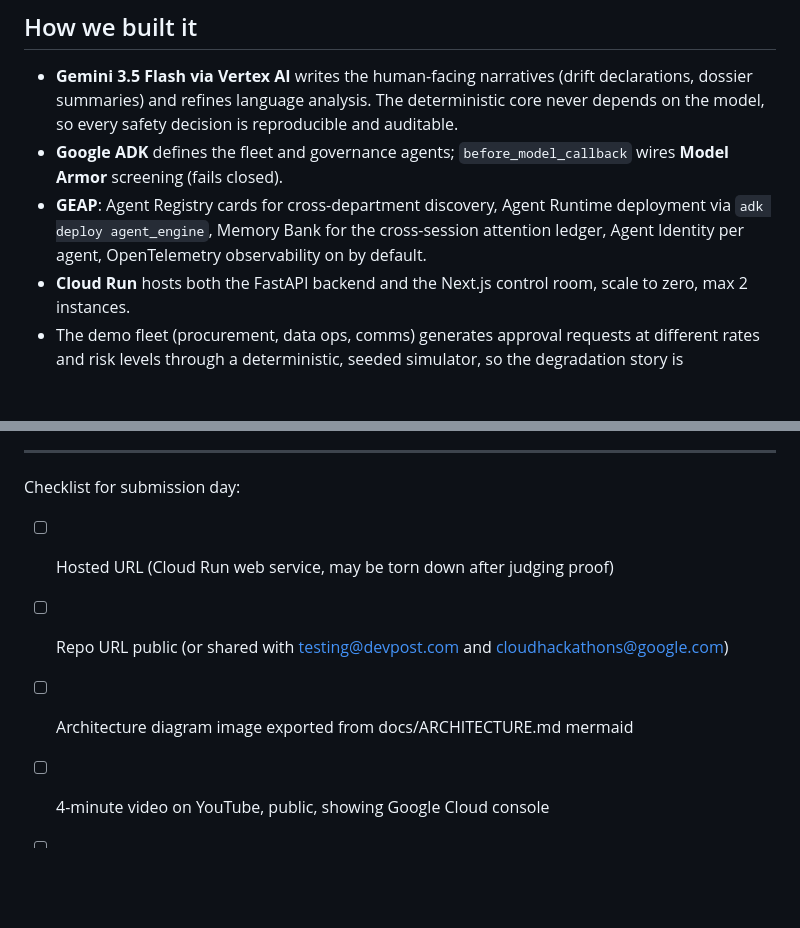
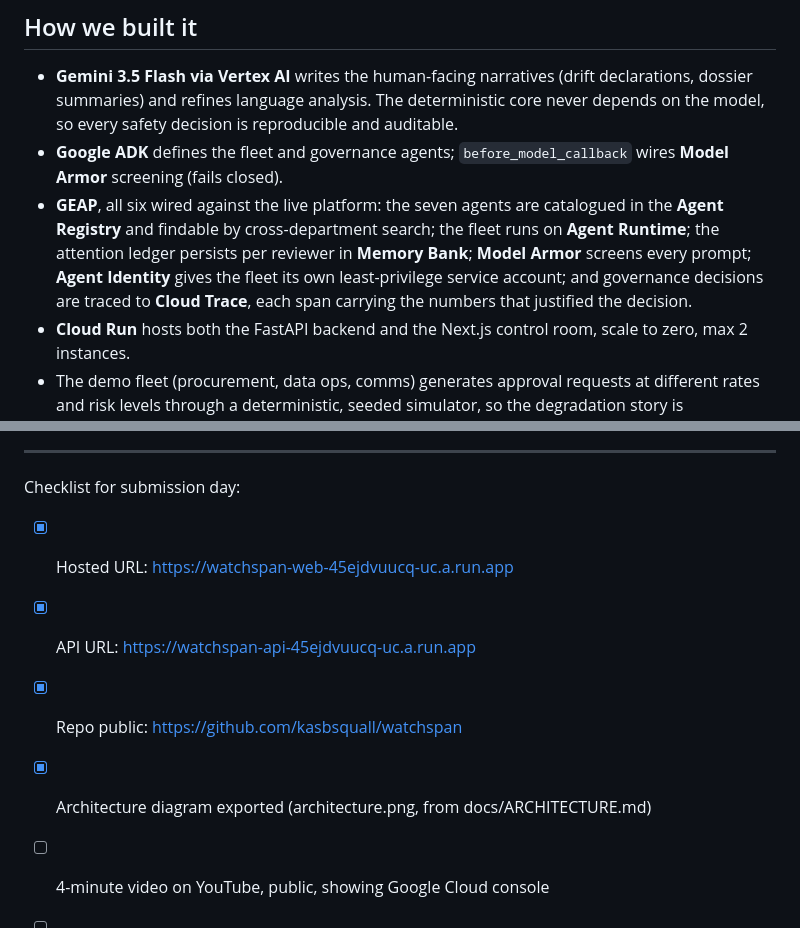
Before and after one commit to kasbsquall/watchspan, a Markdown page: docs/submission/devpost.md, 2 parts joined by grey strips. GitHub-like rendering; blank space fills up the shorter version.

Commit message:
docs: record the live GEAP wiring and fill the submission checklist

```diff
--- a/docs/submission/devpost.md
+++ b/docs/submission/devpost.md
@@ -52,10 +52,13 @@ proposal waiting for a human who still has attention to give.
   reproducible and auditable.
 - **Google ADK** defines the fleet and governance agents;
   `before_model_callback` wires **Model Armor** screening (fails closed).
-- **GEAP**: Agent Registry cards for cross-department discovery, Agent
-  Runtime deployment via `adk deploy agent_engine`, Memory Bank for the
-  cross-session attention ledger, Agent Identity per agent, OpenTelemetry
-  observability on by default.
+- **GEAP**, all six wired against the live platform: the seven agents are
+  catalogued in the **Agent Registry** and findable by cross-department search;
+  the fleet runs on **Agent Runtime**; the attention ledger persists per
+  reviewer in **Memory Bank**; **Model Armor** screens every prompt;
+  **Agent Identity** gives the fleet its own least-privilege service account;
+  and governance decisions are traced to **Cloud Trace**, each span carrying
+  the numbers that justified the decision.
 - **Cloud Run** hosts both the FastAPI backend and the Next.js control room,
   scale to zero, max 2 instances.
 - The demo fleet (procurement, data ops, comms) generates approval requests
@@ -135,9 +138,10 @@ Observability), Cloud Run, OpenTelemetry, Next.js, TypeScript, Tailwind CSS.
 ---
 
 Checklist for submission day:
-- [ ] Hosted URL (Cloud Run web service, may be torn down after judging proof)
-- [ ] Repo URL public (or shared with testing@devpost.com and cloudhackathons@google.com)
-- [ ] Architecture diagram image exported from docs/ARCHITECTURE.md mermaid
+- [x] Hosted URL: https://watchspan-web-45ejdvuucq-uc.a.run.app
+- [x] API URL: https://watchspan-api-45ejdvuucq-uc.a.run.app
+- [x] Repo public: https://github.com/kasbsquall/watchspan
+- [x] Architecture diagram exported (architecture.png, from docs/ARCHITECTURE.md)
 - [ ] 4-minute video on YouTube, public, showing Google Cloud console
 - [ ] Social post with #AllThingsAgenticHackathon
 - [ ] Optional blog post declaring it was created for this hackathon
```
